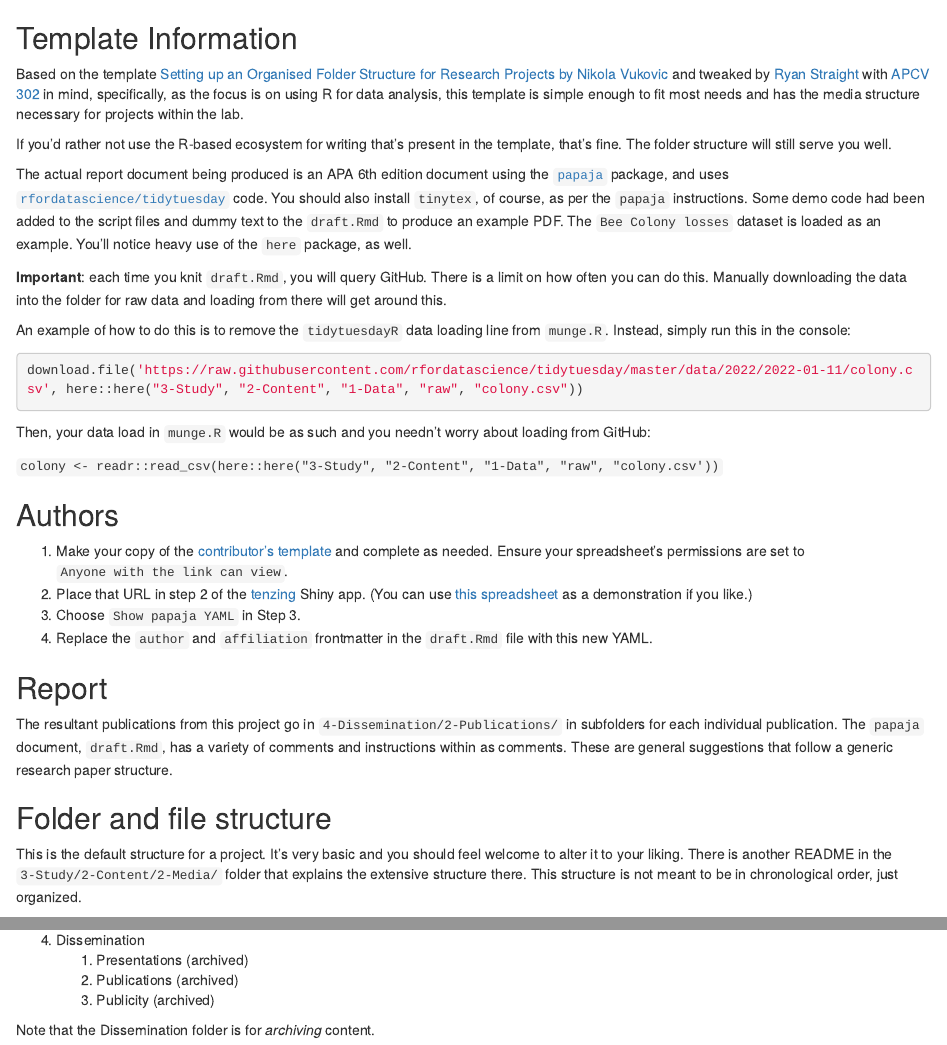
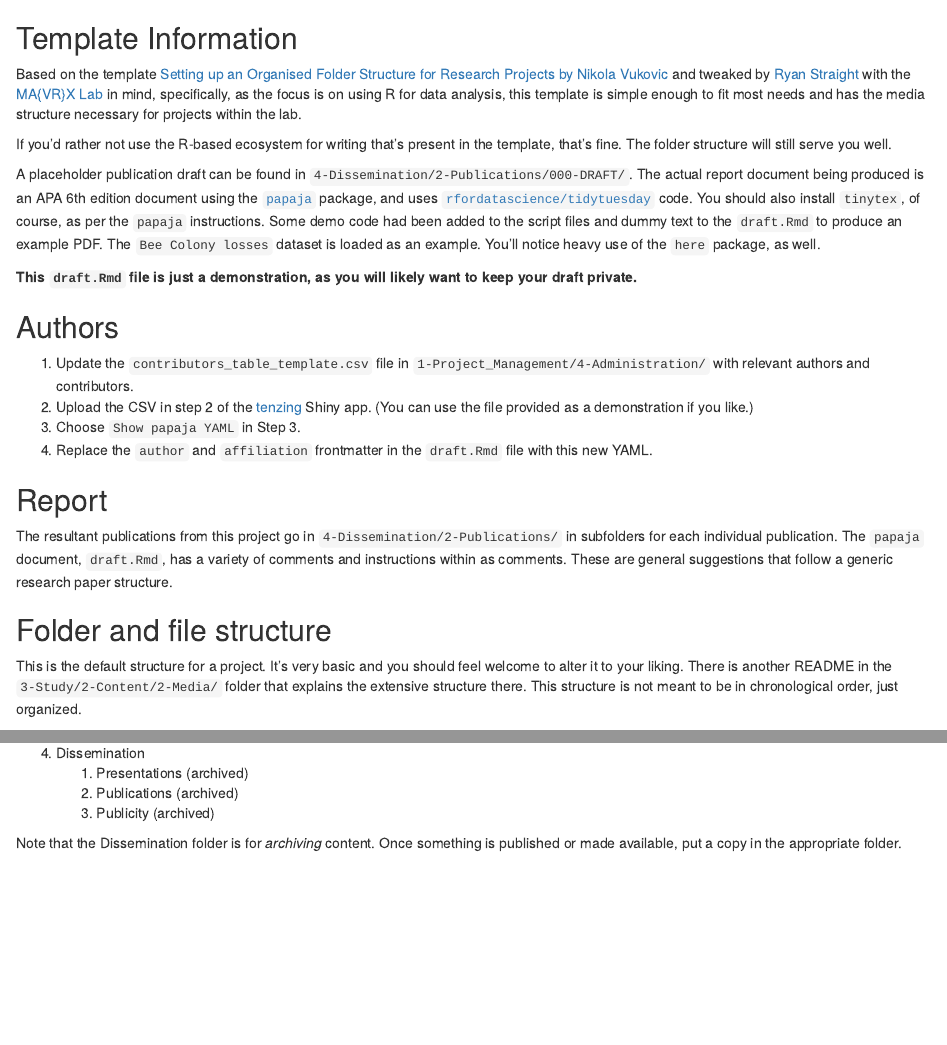
Before and after one commit to mavrxlab/project-template-old, an R Markdown document (_INFO.Rmd): the page in a window 1100 px wide, from its top, and a second part further down, joined at a grey line. Rendered offline with R 4.5, knitr and Pandoc, with nearby package versions.

Commit message:
Tweaks to process

````diff
--- a/_INFO.Rmd
+++ b/_INFO.Rmd
@@ -1,28 +1,18 @@
 ## Template Information
 
-Based on the template [Setting up an Organised Folder Structure for Research Projects by Nikola Vukovic](http://www.nikola.me/folder_structure.html) and tweaked  by [Ryan Straight](https://github.com/ryanstraight) with [APCV 302](https://uaappcomp.github.io/apcv302/) in mind, specifically, as the focus is on using R for data analysis, this template is simple enough to fit most needs and has the media structure necessary for projects within the lab.
+Based on the template [Setting up an Organised Folder Structure for Research Projects by Nikola Vukovic](http://www.nikola.me/folder_structure.html) and tweaked  by [Ryan Straight](https://github.com/ryanstraight) with the [MA{VR}X Lab](https://mavrxlab.org) in mind, specifically, as the focus is on using R for data analysis, this template is simple enough to fit most needs and has the media structure necessary for projects within the lab.
 
 If you'd rather not use the R-based ecosystem for writing that's present in the template, that's fine. The folder structure will still serve you well.
 
-The actual report document being produced is an APA 6th edition document using the [`papaja`](https://github.com/crsh/papaja) package, and uses [`rfordatascience/tidytuesday`](https://github.com/rfordatascience/tidytuesday) code. You should also install `tinytex`, of course, as per the `papaja` instructions. Some demo code had been added to the script files and dummy text to the `draft.Rmd` to produce an example PDF. The `Bee Colony losses` dataset is loaded as an example. You'll notice heavy use of the `here` package, as well.
+A placeholder publication draft can be found in `4-Dissemination/2-Publications/000-DRAFT/`. The actual report document being produced is an APA 6th edition document using the [`papaja`](https://github.com/crsh/papaja) package, and uses [`rfordatascience/tidytuesday`](https://github.com/rfordatascience/tidytuesday) code. You should also install `tinytex`, of course, as per the `papaja` instructions. Some demo code had been added to the script files and dummy text to the `draft.Rmd` to produce an example PDF. The `Bee Colony losses` dataset is loaded as an example. You'll notice heavy use of the `here` package, as well.
 
-**Important**: each time you knit `draft.Rmd`, you will query GitHub. There is a limit on how often you can do this. Manually downloading the data into the folder for raw data and loading from there will get around this.
-
-An example of how to do this is to remove the `tidytuesdayR` data loading line from `munge.R`. Instead, simply run this in the console:
-
-```r
-download.file('https://raw.githubusercontent.com/rfordatascience/tidytuesday/master/data/2022/2022-01-11/colony.csv', here::here("3-Study", "2-Content", "1-Data", "raw", "colony.csv"))
-```
-
-Then, your data load in `munge.R` would be as such and you needn't worry about loading from GitHub:
-
-`colony <- readr::read_csv(here::here("3-Study", "2-Content", "1-Data", "raw", "colony.csv'))`
+**This `draft.Rmd` file is just a demonstration, as you will likely want to keep your draft private.**
 
 
 ## Authors
 
-1. Make your copy of the [contributor's template](https://docs.google.com/spreadsheets/d/1Gl0cwqN_nTsdFH9yhSvi9NypBfDCEhViGq4A3MnBrG8/copy) and complete as needed. Ensure your spreadsheet's permissions are set to `Anyone with the link can view`.
-1. Place that URL in step 2 of the [tenzing](https://rollercoaster.shinyapps.io/tenzing/) Shiny app. (You can use [this spreadsheet](https://docs.google.com/spreadsheets/d/1-WmAfoW3HoHGfmeahcOrSTGxXwZpScUBajoHHrQ0Qy8/edit#gid=0) as a demonstration if you like.)
+1. Update the `contributors_table_template.csv` file in `1-Project_Management/4-Administration/` with relevant authors and contributors.
+1. Upload the CSV in step 2 of the [tenzing](https://rollercoaster.shinyapps.io/tenzing/) Shiny app. (You can use the file provided as a demonstration if you like.)
 1. Choose `Show papaja YAML` in Step 3.
 1. Replace the `author` and `affiliation` frontmatter in the `draft.Rmd` file with this new YAML.
 
@@ -55,4 +45,4 @@ This is the default structure for a project. It's very basic and you should feel
     1. Publicity (archived)
 
 
-Note that the Dissemination folder is for *archiving* content.
+Note that the Dissemination folder is for *archiving* content. Once something is published or made available, put a copy in the appropriate folder.
````
Also changed, not shown: 1-Project_Management/4-Administration/contributors_table_template.csv (added, +14 -0 lines), 1-Project_Management/4-Administration/contributors_table_template.xlsx (deleted), README.md, _INFO.Rmd (6 more changed lines).
